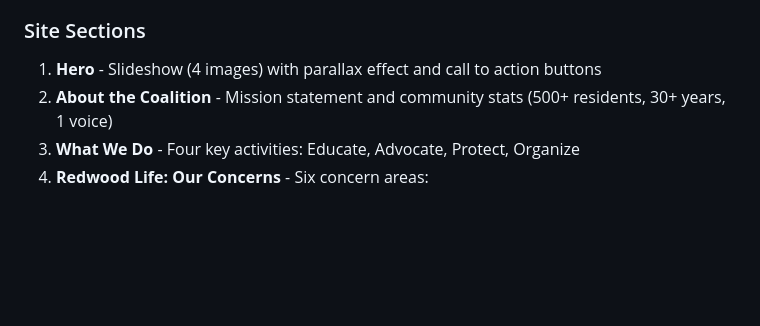
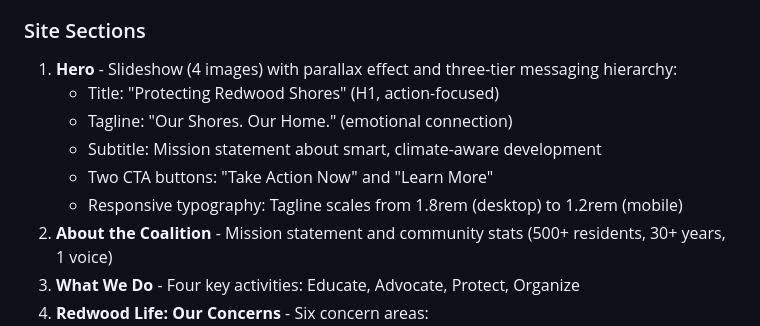
Before and after one commit to gudale/redwood-shores-coalition, a Markdown page: CLAUDE.md, the part around the change. Drawn GitHub-style; blank space fills up the shorter version.

Commit message:
Update documentation for hero section messaging structure
- Document three-tier messaging hierarchy: Title → Tagline → Subtitle
- Add tagline "Our Shores. Our Home." to site sections description
- Include responsive typography specifications
- Clarify hero section components and CTA buttons

Co-Authored-By: Claude Sonnet 4.5 <noreply@anthropic.com>

```diff
--- a/CLAUDE.md
+++ b/CLAUDE.md
@@ -80,7 +80,12 @@ Community advocacy website for the Redwood Shores Coalition, a group opposing th
 - **Smooth Scrolling:** All anchor links use smooth scroll behavior
 
 ### Site Sections
-1. **Hero** - Slideshow (4 images) with parallax effect and call to action buttons
+1. **Hero** - Slideshow (4 images) with parallax effect and three-tier messaging hierarchy:
+   - Title: "Protecting Redwood Shores" (H1, action-focused)
+   - Tagline: "Our Shores. Our Home." (emotional connection)
+   - Subtitle: Mission statement about smart, climate-aware development
+   - Two CTA buttons: "Take Action Now" and "Learn More"
+   - Responsive typography: Tagline scales from 1.8rem (desktop) to 1.2rem (mobile)
 2. **About the Coalition** - Mission statement and community stats (500+ residents, 30+ years, 1 voice)
 3. **What We Do** - Four key activities: Educate, Advocate, Protect, Organize
 4. **Redwood Life: Our Concerns** - Six concern areas:
```
